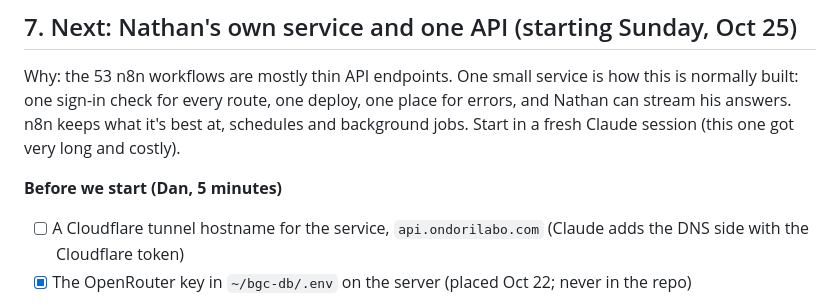
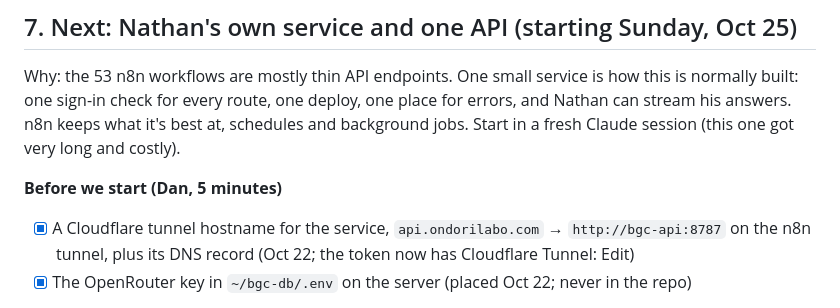
Before and after one commit to daddo78/boardgame-vault, a Markdown page: ROADMAP.md, the part around the change. Drawn GitHub-style.

Commit message:
Roadmap 7 prep: api.ondorilabo.com routes to bgc-api:8787 through the n8n tunnel (502 until the container is deployed)
Co-Authored-By: Claude Opus 5.5 <noreply@anthropic.com>

```diff
--- a/ROADMAP.md
+++ b/ROADMAP.md
@@ -81,7 +81,7 @@ Friends sign in, build their own shelf, and see their friends' shelves. Runs on
 Why: the 53 n8n workflows are mostly thin API endpoints. One small service is how this is normally built: one sign-in check for every route, one deploy, one place for errors, and Nathan can stream his answers. n8n keeps what it's best at, schedules and background jobs. Start in a fresh Claude session (this one got very long and costly).
 
 **Before we start (Dan, 5 minutes)**
-- [ ] A Cloudflare tunnel hostname for the service, `api.ondorilabo.com` (Claude adds the DNS side with the Cloudflare token)
+- [x] A Cloudflare tunnel hostname for the service, `api.ondorilabo.com` → `http://bgc-api:8787` on the n8n tunnel, plus its DNS record (Oct 22; the token now has Cloudflare Tunnel: Edit)
 - [x] The OpenRouter key in `~/bgc-db/.env` on the server (placed Oct 22; never in the repo)
 
 **Phase 1: the service (`server/bgc-api`)**
```
